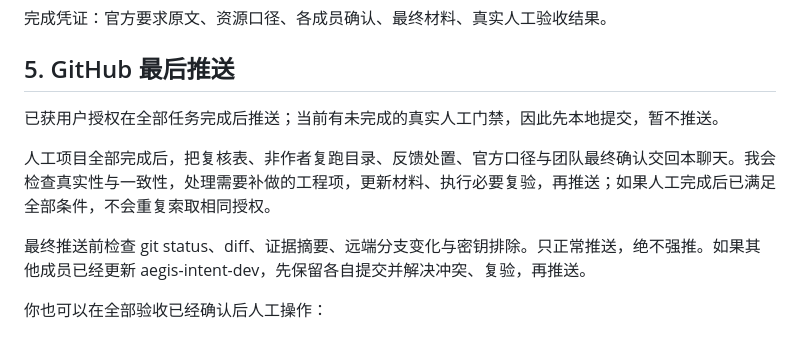
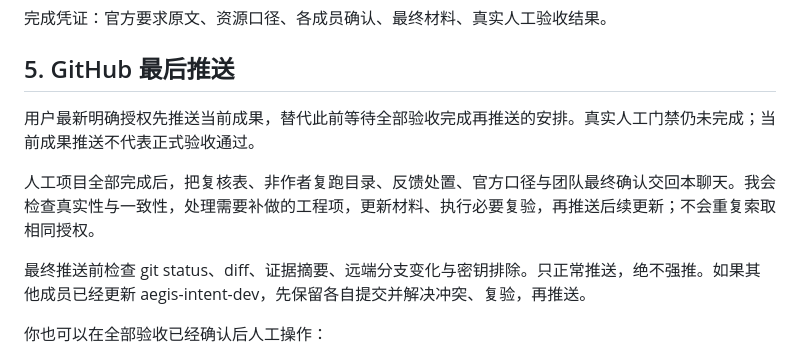
Before and after one commit to Skylar-Jiang/aegis-agent-runtime, a Markdown page: experiments/intent/HUMAN_HANDOFF.md, the part around the change. GitHub-like rendering.

```diff
--- a/experiments/intent/HUMAN_HANDOFF.md
+++ b/experiments/intent/HUMAN_HANDOFF.md
@@ -128,9 +128,9 @@ backend/.venv/Scripts/python.exe -m experiments.intent.policy_cycle --runtime '.
 
 ## 5. GitHub 最后推送
 
-已获用户授权在全部任务完成后推送；当前有未完成的真实人工门禁，因此先本地提交，暂不推送。
+用户最新明确授权先推送当前成果，替代此前等待全部验收完成再推送的安排。真实人工门禁仍未完成；当前成果推送不代表正式验收通过。
 
-人工项目全部完成后，把复核表、非作者复跑目录、反馈处置、官方口径与团队最终确认交回本聊天。我会检查真实性与一致性，处理需要补做的工程项，更新材料、执行必要复验，再推送；如果人工完成后已满足全部条件，不会重复索取相同授权。
+人工项目全部完成后，把复核表、非作者复跑目录、反馈处置、官方口径与团队最终确认交回本聊天。我会检查真实性与一致性，处理需要补做的工程项，更新材料、执行必要复验，再推送后续更新；不会重复索取相同授权。
 
 最终推送前检查 git status、diff、证据摘要、远端分支变化与密钥排除。只正常推送，绝不强推。如果其他成员已经更新 aegis-intent-dev，先保留各自提交并解决冲突、复验，再推送。
 
```
Also changed, not shown: experiments/intent/LOCAL_ACCEPTANCE.md (+2 -2 lines).
